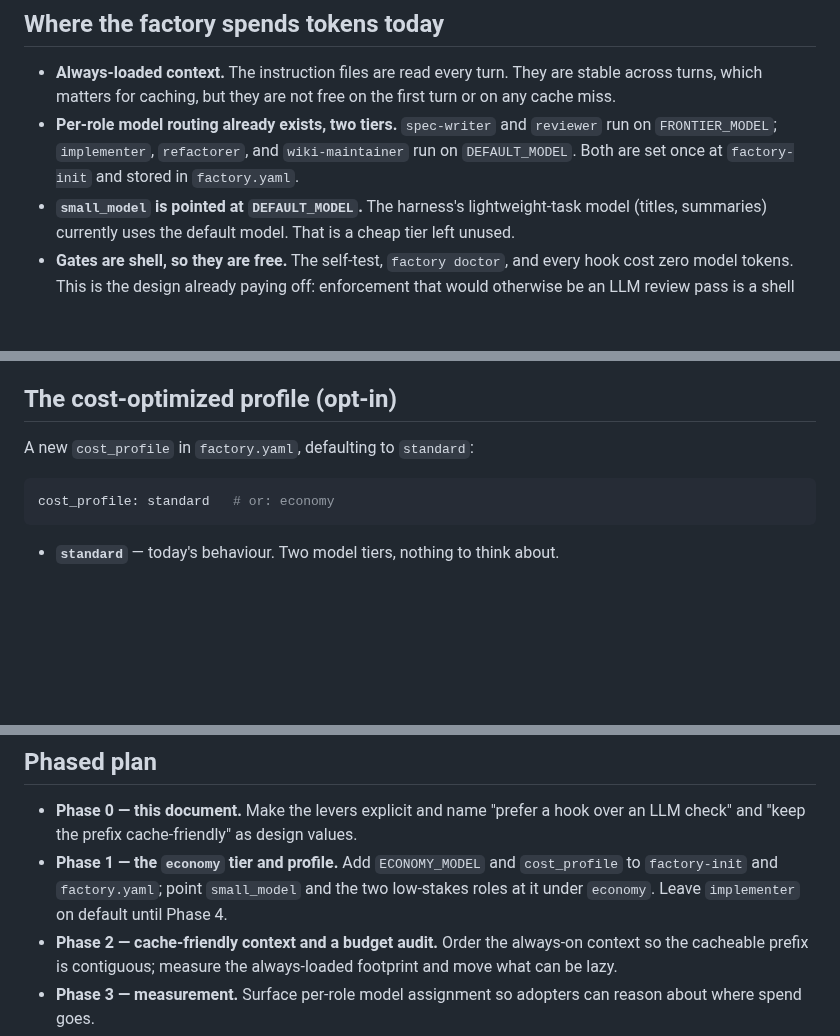
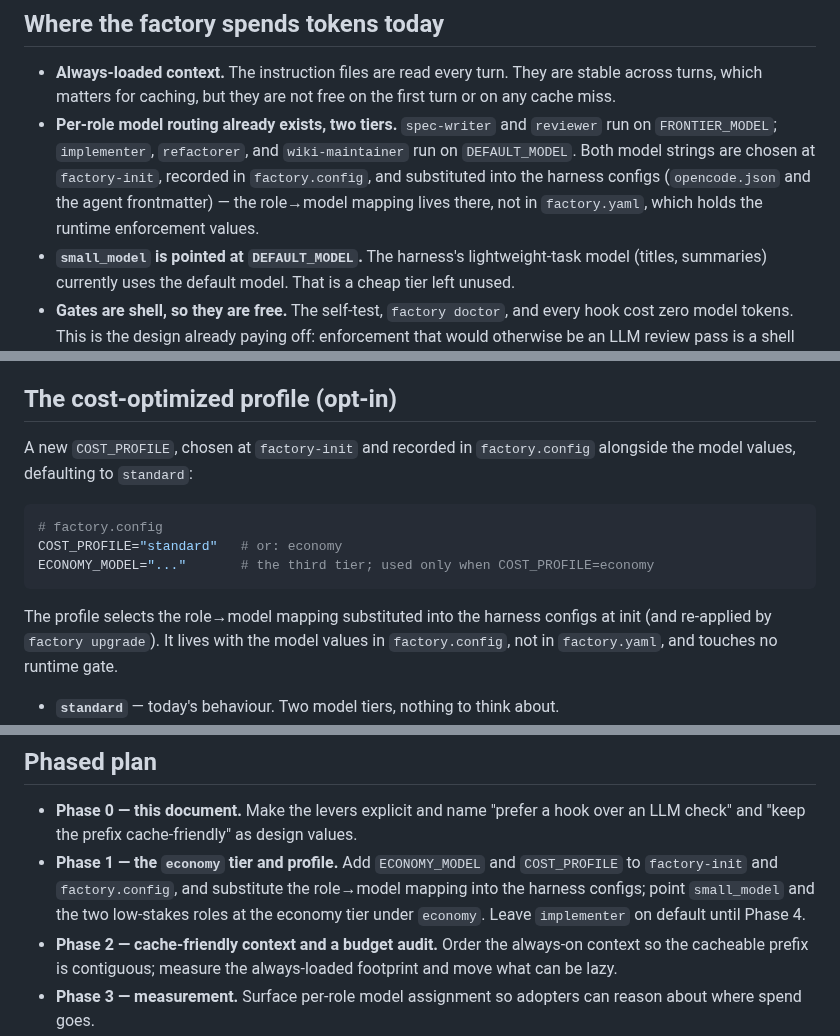
Before and after one commit to anoop2811/software-factory-template, a Markdown page: docs/COST_AND_TOKENS.md, 3 parts joined by grey strips. GitHub-like rendering; blank space fills up the shorter version.

Commit message:
docs(cost): address review on config file and estimate notation
- Attribute the two model tiers to factory.config and harness configs, not factory.yaml
- Show COST_PROFILE and ECONOMY_MODEL in factory.config shell form
- Make the sample report estimate consistent with the N times R method

````diff
--- a/docs/COST_AND_TOKENS.md
+++ b/docs/COST_AND_TOKENS.md
@@ -45,8 +45,10 @@ A cost plan has to help both, and be honest that surface 2 is the larger prize.
   first turn or on any cache miss.
 - **Per-role model routing already exists, two tiers.** `spec-writer` and
   `reviewer` run on `FRONTIER_MODEL`; `implementer`, `refactorer`, and
-  `wiki-maintainer` run on `DEFAULT_MODEL`. Both are set once at
-  `factory-init` and stored in `factory.yaml`.
+  `wiki-maintainer` run on `DEFAULT_MODEL`. Both model strings are chosen at
+  `factory-init`, recorded in `factory.config`, and substituted into the harness
+  configs (`opencode.json` and the agent frontmatter) — the role→model mapping
+  lives there, not in `factory.yaml`, which holds the runtime enforcement values.
 - **`small_model` is pointed at `DEFAULT_MODEL`.** The harness's lightweight-task
   model (titles, summaries) currently uses the default model. That is a cheap
   tier left unused.
@@ -111,11 +113,18 @@ mean a mechanical miss is caught before it costs a model-plus-CI cycle.
 
 ## The cost-optimized profile (opt-in)
 
-A new `cost_profile` in `factory.yaml`, defaulting to `standard`:
+A new `COST_PROFILE`, chosen at `factory-init` and recorded in `factory.config`
+alongside the model values, defaulting to `standard`:
 
-```yaml
-cost_profile: standard   # or: economy
+```sh
+# factory.config
+COST_PROFILE="standard"   # or: economy
+ECONOMY_MODEL="..."       # the third tier; used only when COST_PROFILE=economy
 ```
+
+The profile selects the role→model mapping substituted into the harness configs
+at init (and re-applied by `factory upgrade`). It lives with the model values in
+`factory.config`, not in `factory.yaml`, and touches no runtime gate.
 
 - **`standard`** — today's behaviour. Two model tiers, nothing to think about.
 - **`economy`** — introduces a third `ECONOMY_MODEL` tier and routes the
@@ -201,9 +210,10 @@ the eval, deliberately, and not in the session loop.
 - **Phase 0 — this document.** Make the levers explicit and name "prefer a hook
   over an LLM check" and "keep the prefix cache-friendly" as design values.
 - **Phase 1 — the `economy` tier and profile.** Add `ECONOMY_MODEL` and
-  `cost_profile` to `factory-init` and `factory.yaml`; point `small_model` and
-  the two low-stakes roles at it under `economy`. Leave `implementer` on default
-  until Phase 4.
+  `COST_PROFILE` to `factory-init` and `factory.config`, and substitute the
+  role→model mapping into the harness configs; point `small_model` and the two
+  low-stakes roles at the economy tier under `economy`. Leave `implementer` on
+  default until Phase 4.
 - **Phase 2 — cache-friendly context and a budget audit.** Order the always-on
   context so the cacheable prefix is contiguous; measure the always-loaded
   footprint and move what can be lazy.
````
Also changed, not shown: other parts of docs/COST_AND_TOKENS.md (+1 -1 lines).
